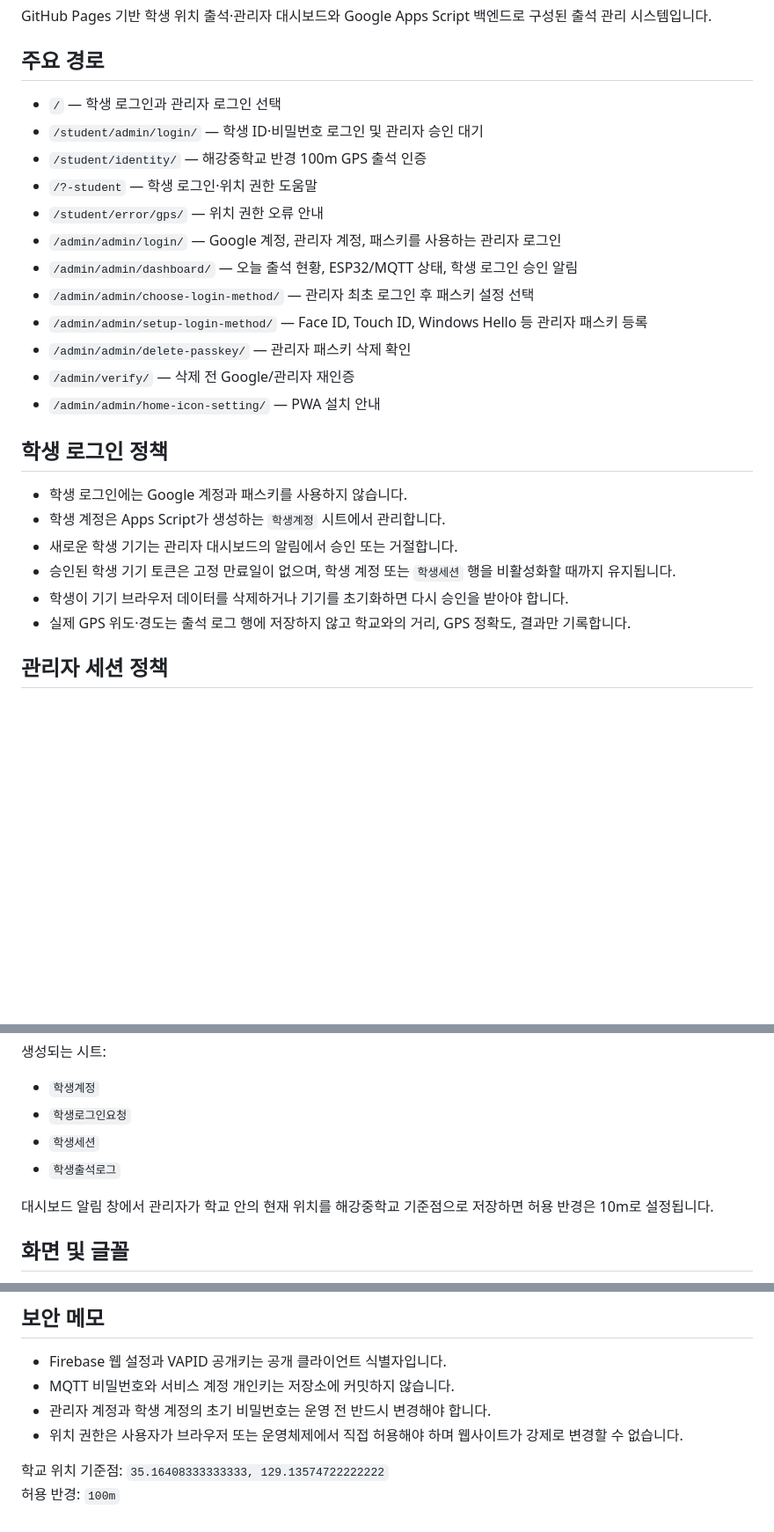
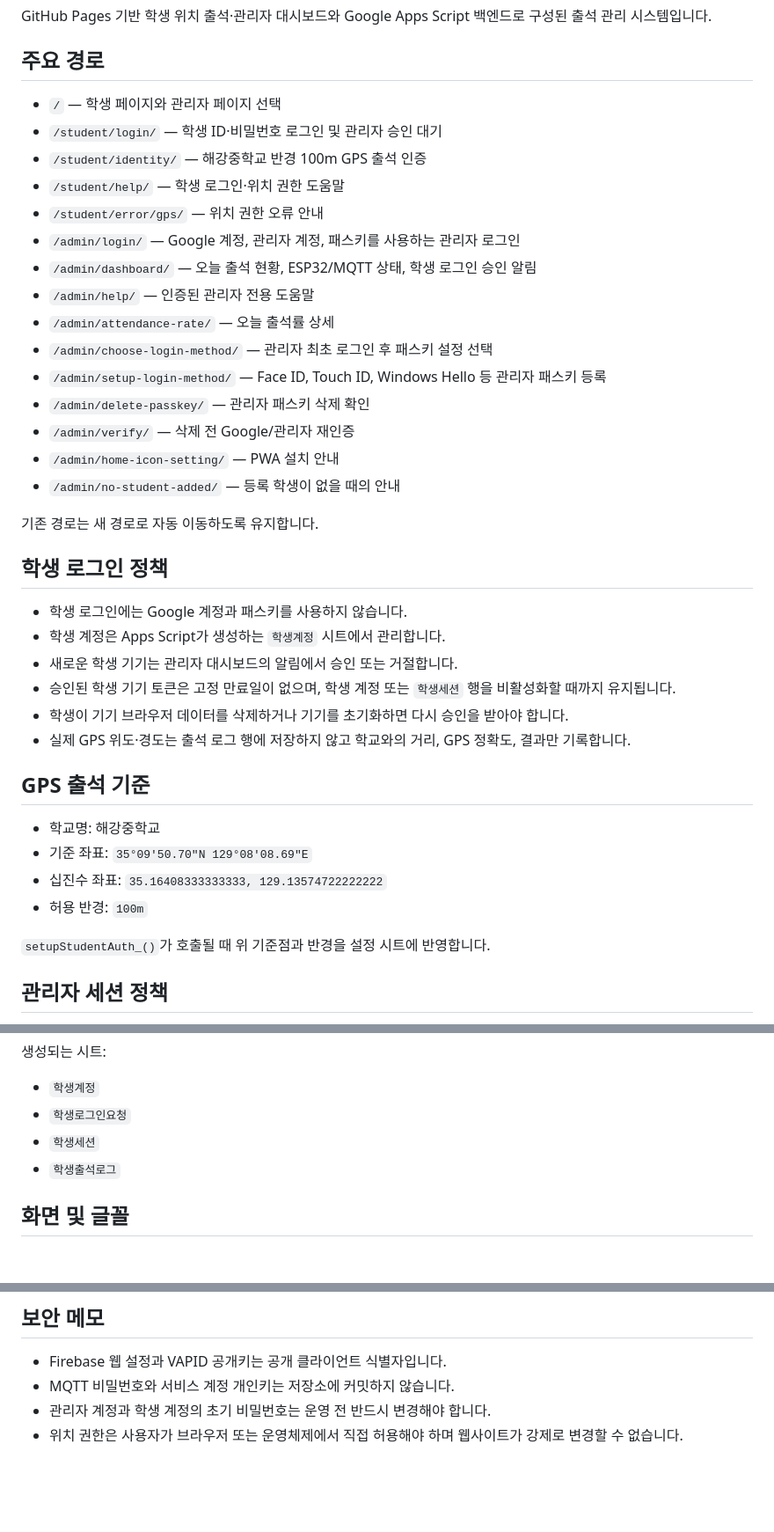
Before and after one commit to 212attendence/212attendence.github.io, a Markdown page: README.md, 3 parts joined by grey strips. Shown at 88% size. Rendered like a GitHub page; blank space fills up the shorter version.

Commit message:
Correct canonical route and GPS documentation

```diff
--- a/README.md
+++ b/README.md
@@ -4,18 +4,23 @@ GitHub Pages 기반 학생 위치 출석·관리자 대시보드와 Google Apps
 
 ## 주요 경로
 
-- `/` — 학생 로그인과 관리자 로그인 선택
-- `/student/admin/login/` — 학생 ID·비밀번호 로그인 및 관리자 승인 대기
+- `/` — 학생 페이지와 관리자 페이지 선택
+- `/student/login/` — 학생 ID·비밀번호 로그인 및 관리자 승인 대기
 - `/student/identity/` — 해강중학교 반경 100m GPS 출석 인증
-- `/?-student` — 학생 로그인·위치 권한 도움말
+- `/student/help/` — 학생 로그인·위치 권한 도움말
 - `/student/error/gps/` — 위치 권한 오류 안내
-- `/admin/admin/login/` — Google 계정, 관리자 계정, 패스키를 사용하는 관리자 로그인
-- `/admin/admin/dashboard/` — 오늘 출석 현황, ESP32/MQTT 상태, 학생 로그인 승인 알림
-- `/admin/admin/choose-login-method/` — 관리자 최초 로그인 후 패스키 설정 선택
-- `/admin/admin/setup-login-method/` — Face ID, Touch ID, Windows Hello 등 관리자 패스키 등록
-- `/admin/admin/delete-passkey/` — 관리자 패스키 삭제 확인
+- `/admin/login/` — Google 계정, 관리자 계정, 패스키를 사용하는 관리자 로그인
+- `/admin/dashboard/` — 오늘 출석 현황, ESP32/MQTT 상태, 학생 로그인 승인 알림
+- `/admin/help/` — 인증된 관리자 전용 도움말
+- `/admin/attendance-rate/` — 오늘 출석률 상세
+- `/admin/choose-login-method/` — 관리자 최초 로그인 후 패스키 설정 선택
+- `/admin/setup-login-method/` — Face ID, Touch ID, Windows Hello 등 관리자 패스키 등록
+- `/admin/delete-passkey/` — 관리자 패스키 삭제 확인
 - `/admin/verify/` — 삭제 전 Google/관리자 재인증
-- `/admin/admin/home-icon-setting/` — PWA 설치 안내
+- `/admin/home-icon-setting/` — PWA 설치 안내
+- `/admin/no-student-added/` — 등록 학생이 없을 때의 안내
+
+기존 경로는 새 경로로 자동 이동하도록 유지합니다.
 
 ## 학생 로그인 정책
 
@@ -25,6 +30,15 @@ GitHub Pages 기반 학생 위치 출석·관리자 대시보드와 Google Apps
 - 승인된 학생 기기 토큰은 고정 만료일이 없으며, 학생 계정 또는 `학생세션` 행을 비활성화할 때까지 유지됩니다.
 - 학생이 기기 브라우저 데이터를 삭제하거나 기기를 초기화하면 다시 승인을 받아야 합니다.
 - 실제 GPS 위도·경도는 출석 로그 행에 저장하지 않고 학교와의 거리, GPS 정확도, 결과만 기록합니다.
+
+## GPS 출석 기준
+
+- 학교명: 해강중학교
+- 기준 좌표: `35°09'50.70"N 129°08'08.69"E`
+- 십진수 좌표: `35.16408333333333, 129.13574722222222`
+- 허용 반경: `100m`
+
+`setupStudentAuth_()`가 호출될 때 위 기준점과 반경을 설정 시트에 반영합니다.
 
 ## 관리자 세션 정책
 
@@ -49,8 +63,6 @@ GitHub Pages 기반 학생 위치 출석·관리자 대시보드와 Google Apps
 - `학생세션`
 - `학생출석로그`
 
-대시보드 알림 창에서 관리자가 학교 안의 현재 위치를 해강중학교 기준점으로 저장하면 허용 반경은 10m로 설정됩니다.
-
 ## 화면 및 글꼴
 
 화면 모드는 시스템, 라이트, 다크 중 선택할 수 있습니다. 글꼴 우선순위는 Google Sans → Pretendard → 운영체제 기본 한글 글꼴입니다. Google Sans가 기기에 설치되지 않은 경우 CDN의 Pretendard가 사용됩니다.
@@ -65,7 +77,3 @@ GitHub Pages는 `main` 브랜치를 배포합니다. Apps Script 코드를 변
 - MQTT 비밀번호와 서비스 계정 개인키는 저장소에 커밋하지 않습니다.
 - 관리자 계정과 학생 계정의 초기 비밀번호는 운영 전 반드시 변경해야 합니다.
 - 위치 권한은 사용자가 브라우저 또는 운영체제에서 직접 허용해야 하며 웹사이트가 강제로 변경할 수 없습니다.
-
-
-학교 위치 기준점: `35.16408333333333, 129.13574722222222`
-허용 반경: `100m`
```
